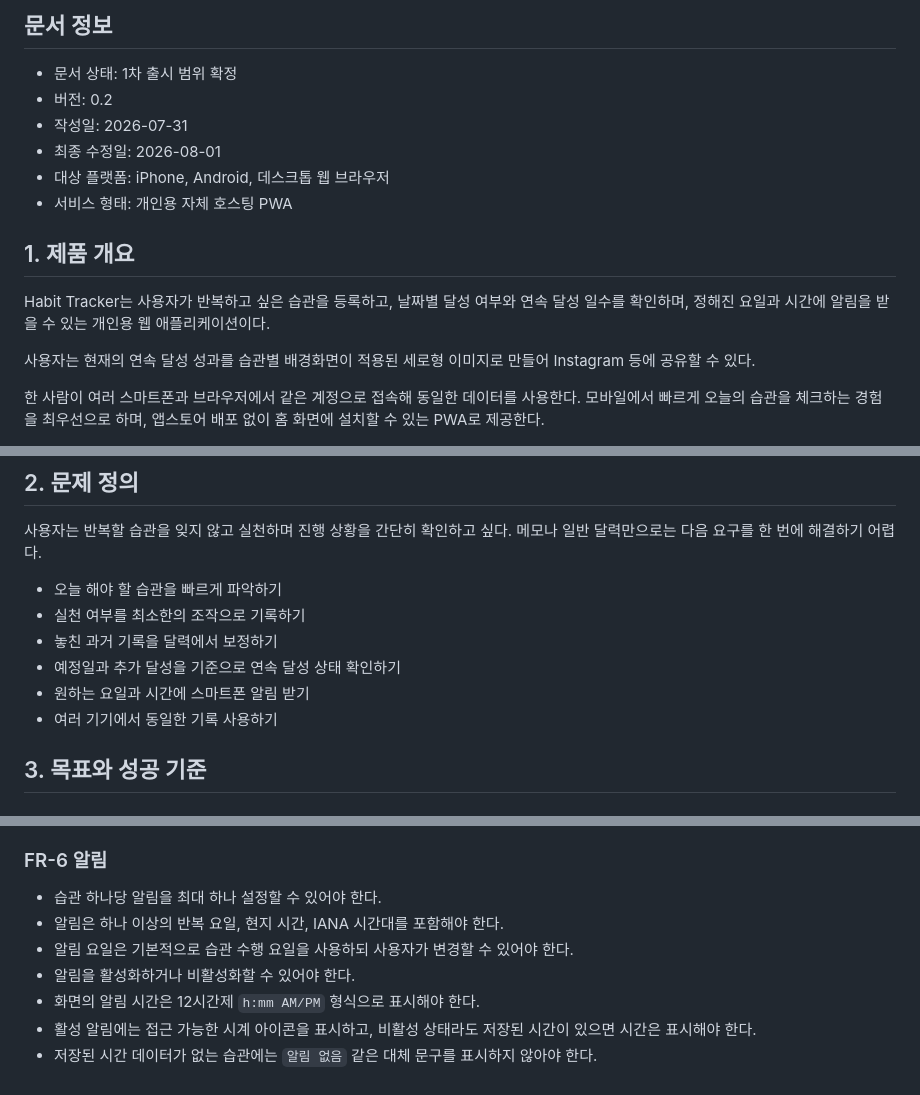
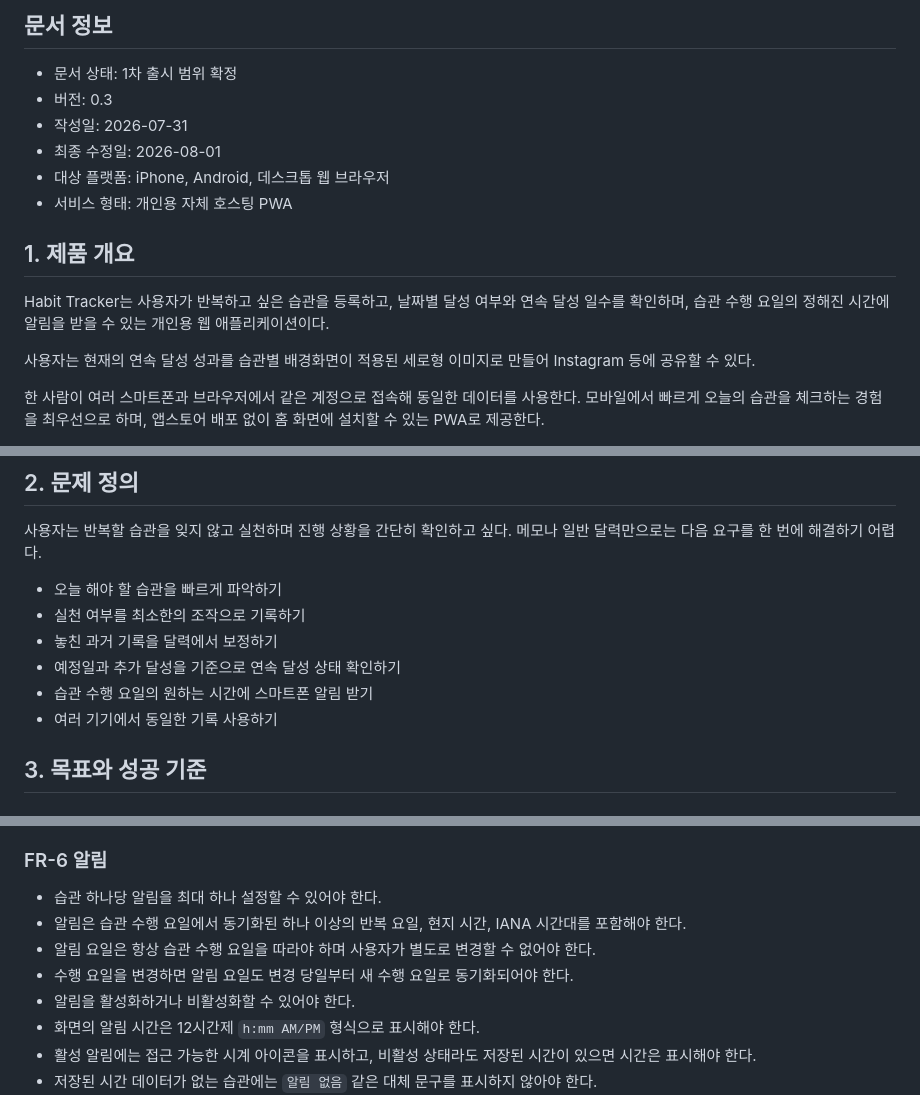
Before and after one commit to ipari/habit-tracker, a Markdown page: PRD.md, 3 parts joined by grey strips. GitHub-like rendering.

Commit message:
docs: align reminder days with habit schedule

```diff
--- a/PRD.md
+++ b/PRD.md
@@ -3,7 +3,7 @@
 ## 문서 정보
 
 - 문서 상태: 1차 출시 범위 확정
-- 버전: 0.2
+- 버전: 0.3
 - 작성일: 2026-07-31
 - 최종 수정일: 2026-08-01
 - 대상 플랫폼: iPhone, Android, 데스크톱 웹 브라우저
@@ -11,7 +11,7 @@
 
 ## 1. 제품 개요
 
-Habit Tracker는 사용자가 반복하고 싶은 습관을 등록하고, 날짜별 달성 여부와 연속 달성 일수를 확인하며, 정해진 요일과 시간에 알림을 받을 수 있는 개인용 웹 애플리케이션이다.
+Habit Tracker는 사용자가 반복하고 싶은 습관을 등록하고, 날짜별 달성 여부와 연속 달성 일수를 확인하며, 습관 수행 요일의 정해진 시간에 알림을 받을 수 있는 개인용 웹 애플리케이션이다.
 
 사용자는 현재의 연속 달성 성과를 습관별 배경화면이 적용된 세로형 이미지로 만들어 Instagram 등에 공유할 수 있다.
 
@@ -25,7 +25,7 @@ Habit Tracker는 사용자가 반복하고 싶은 습관을 등록하고, 날짜
 - 실천 여부를 최소한의 조작으로 기록하기
 - 놓친 과거 기록을 달력에서 보정하기
 - 예정일과 추가 달성을 기준으로 연속 달성 상태 확인하기
-- 원하는 요일과 시간에 스마트폰 알림 받기
+- 습관 수행 요일의 원하는 시간에 스마트폰 알림 받기
 - 여러 기기에서 동일한 기록 사용하기
 
 ## 3. 목표와 성공 기준
@@ -242,8 +242,9 @@ Habit Tracker는 사용자가 반복하고 싶은 습관을 등록하고, 날짜
 ### FR-6 알림
 
 - 습관 하나당 알림을 최대 하나 설정할 수 있어야 한다.
-- 알림은 하나 이상의 반복 요일, 현지 시간, IANA 시간대를 포함해야 한다.
-- 알림 요일은 기본적으로 습관 수행 요일을 사용하되 사용자가 변경할 수 있어야 한다.
+- 알림은 습관 수행 요일에서 동기화된 하나 이상의 반복 요일, 현지 시간, IANA 시간대를 포함해야 한다.
+- 알림 요일은 항상 습관 수행 요일을 따라야 하며 사용자가 별도로 변경할 수 없어야 한다.
+- 수행 요일을 변경하면 알림 요일도 변경 당일부터 새 수행 요일로 동기화되어야 한다.
 - 알림을 활성화하거나 비활성화할 수 있어야 한다.
 - 화면의 알림 시간은 12시간제 `h:mm AM/PM` 형식으로 표시해야 한다.
 - 활성 알림에는 접근 가능한 시계 아이콘을 표시하고, 비활성 상태라도 저장된 시간이 있으면 시간은 표시해야 한다.
```
Also changed, not shown: other parts of PRD.md (+4 -4 lines), AGENTS.md (+6 -4 lines), README.md (+1 -1 lines).
